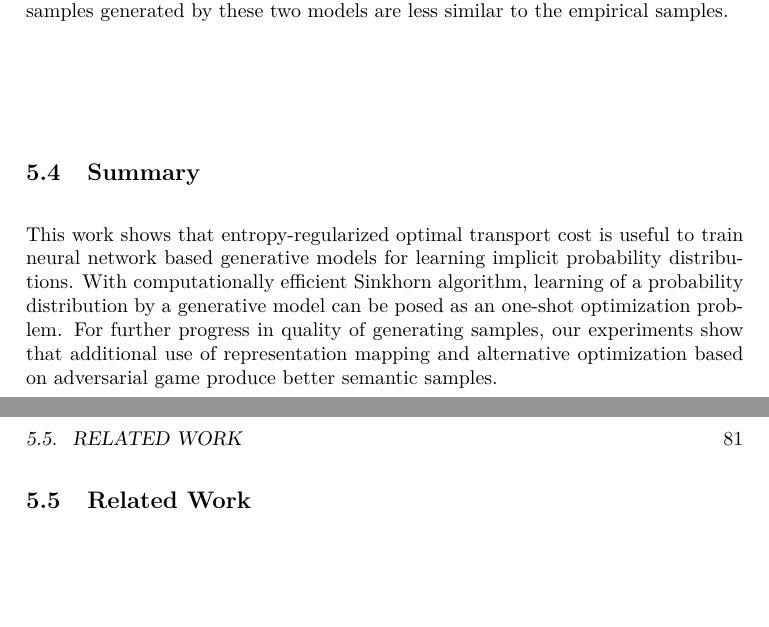
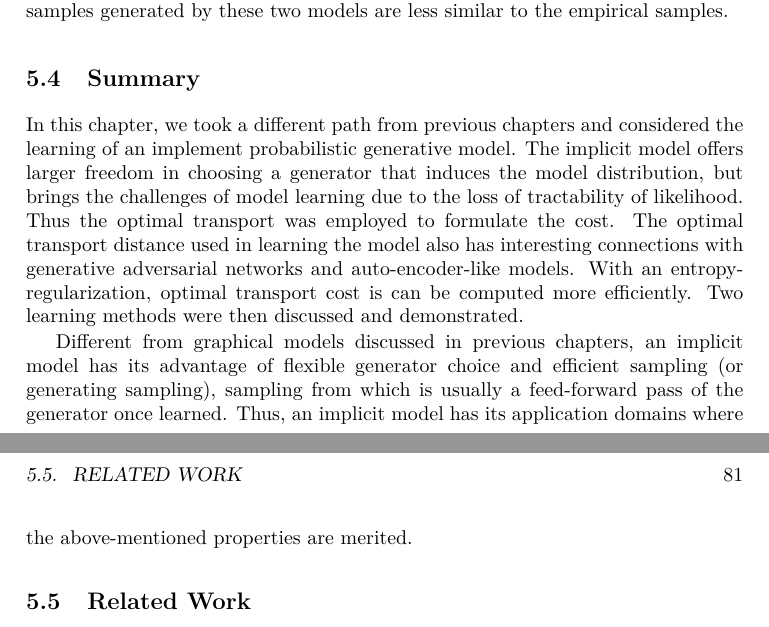
Before and after one commit to FirstHandScientist/phdthesis, a LaTeX thesis (main.tex, which reads source/chapter8/chapter8.tex): two parts of pages 92 and 93 of 109, joined at a grey line, cut so that both start at the same text, the shorter picture padded with empty space. Compiled offline with pdfLaTeX.

Commit message:
add the conclusion

```diff
--- a/source/chapter8/chapter8.tex
+++ b/source/chapter8/chapter8.tex
@@ -356,15 +356,9 @@ even faster, which means the samples generated by these two models are
 less similar to the empirical samples.
 
 \section{Summary}
-This work shows that entropy-regularized optimal transport cost is
-useful to train neural network based generative models for learning implicit probability
-distributions. With computationally efficient Sinkhorn algorithm,
-learning of a probability distribution by a generative model can be
-posed as an one-shot optimization problem. For further progress in
-quality of generating samples, our experiments show that additional use of
-representation mapping and alternative optimization based on
-adversarial game produce better
-semantic samples.
+In this chapter, we took a different path from previous chapters and considered the learning of an implement probabilistic generative model. The implicit model offers larger freedom in choosing a generator that induces the model distribution, but brings the challenges of model learning due to the loss of tractability of likelihood. Thus the optimal transport was employed to formulate the cost. The optimal transport distance used in learning the model also has interesting connections with generative adversarial networks and auto-encoder-like models. With an entropy-regularization, optimal transport cost is can be computed more efficiently. Two learning methods were then discussed and demonstrated.
+
+Different from graphical models discussed in previous chapters, an implicit model has its advantage of flexible generator choice and efficient sampling (or generating sampling), sampling from which is usually a feed-forward pass of the generator once learned. Thus, an implicit model has its application domains where the above-mentioned properties are merited.
 
 
 \section{Related Work}
```
